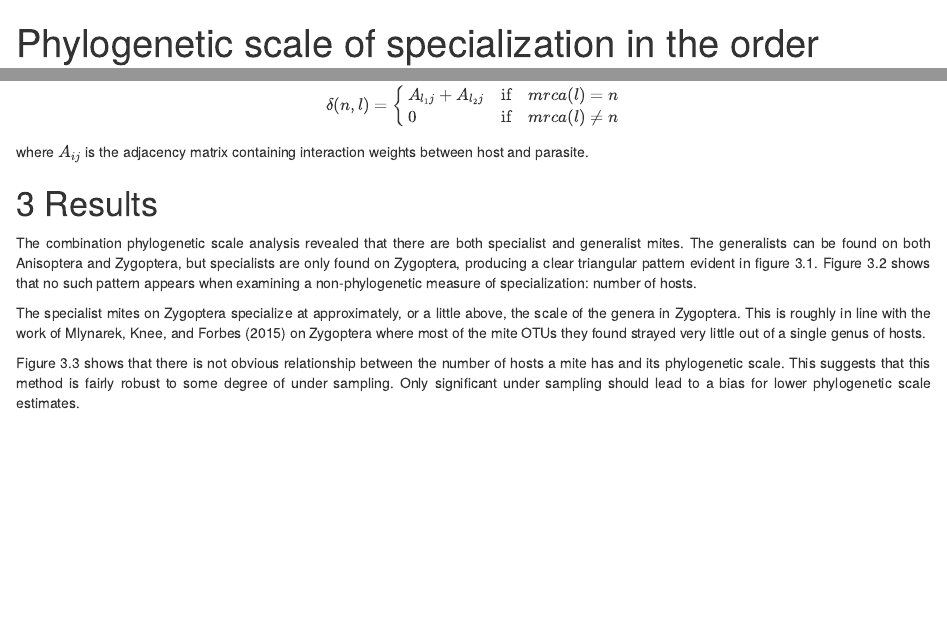
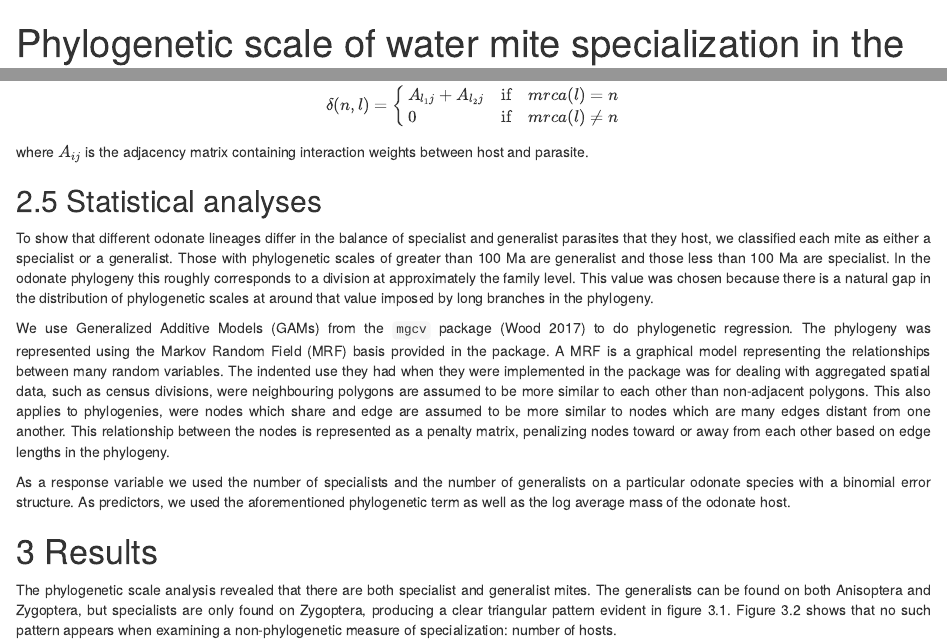
Before and after one commit to jkharv/mite-odonate, an R Markdown document (documents/thesis.rmd): the page in a window 1100 px wide, from its top, and a second part further down, joined at a grey line. Rendered offline with R 4.5, knitr and Pandoc, with nearby package versions; some code elsewhere in the file could not run offline.

```diff
--- a/documents/thesis.rmd
+++ b/documents/thesis.rmd
@@ -1,5 +1,5 @@
 ---
-title: "Phylogenetic scale of specialization in the order Odonata"
+title: "Phylogenetic scale of water mite specialization in the order Odonata"
 author: "Jacob Harvey"
 date: "08/03/2021"
 output:
@@ -203,11 +203,38 @@
 where $A_{ij}$ is the adjacency matrix containing interaction weights between
 host and parasite.
 
+## 2.5 Statistical analyses
+
+To show that different odonate lineages differ in the balance of specialist and
+generalist parasites that they host, we classified each mite as either a
+specialist or a generalist. Those with phylogenetic scales of greater than 100
+Ma are generalist and those less than 100 Ma are specialist. In the odonate
+phylogeny this roughly corresponds to a division at approximately the family
+level. This value was chosen because there is a natural gap in the distribution
+of phylogenetic scales at around that value imposed by long branches in the
+phylogeny.
+
+We use Generalized Additive Models (GAMs) from the `mgcv` package [@wood2017]
+to do phylogenetic regression. The phylogeny was represented using the Markov
+Random Field (MRF) basis provided in the package. A MRF is a graphical model
+representing the relationships between many random variables. The indented use
+they had when they were implemented in the package was for dealing with
+aggregated spatial data, such as census divisions, were neighbouring polygons
+are assumed to be more similar to each other than non-adjacent polygons. This
+also applies to phylogenies, were nodes which share and edge are assumed to be
+more similar to nodes which are many edges distant from one another. This
+relationship between the nodes is represented as a penalty matrix, penalizing
+nodes toward or away from each other based on edge lengths in the phylogeny.
+
+As a response variable we used the number of specialists and the number of
+generalists on a particular odonate species with a binomial error structure.
+As predictors, we used the aforementioned phylogenetic term as well as the log
+average mass of the odonate host.
+
 # 3	Results
 
-The combination phylogenetic scale analysis revealed that there are both
-specialist and generalist mites. The generalists can be found on both Anisoptera
-and Zygoptera, but specialists are only found on Zygoptera, producing a clear
-triangular pattern evident in figure 3.1. Figure 3.2 shows that no such pattern
-appears when examining a non-phylogenetic measure of specialization: number of
-hosts.
+The phylogenetic scale analysis revealed that there are both specialist and
+generalist mites. The generalists can be found on both Anisoptera and Zygoptera,
+but specialists are only found on Zygoptera, producing a clear triangular
+pattern evident in figure 3.1. Figure 3.2 shows that no such pattern appears
+when examining a non-phylogenetic measure of specialization: number of hosts.
@@ -217,7 +262,3 @@
 work of @mlynarek2015 on Zygoptera where most of the mite OTUs they found
 strayed very little out of a single genus of hosts.
 
-Figure 3.3 shows that there is not obvious relationship between the number of
-hosts a mite has and its phylogenetic scale. This suggests that this method is
-fairly robust to some degree of under sampling. Only significant under sampling
-should lead to a bias for lower phylogenetic scale estimates.
```
Also changed, not shown: documents/thesis.rmd (30 more changed lines).
